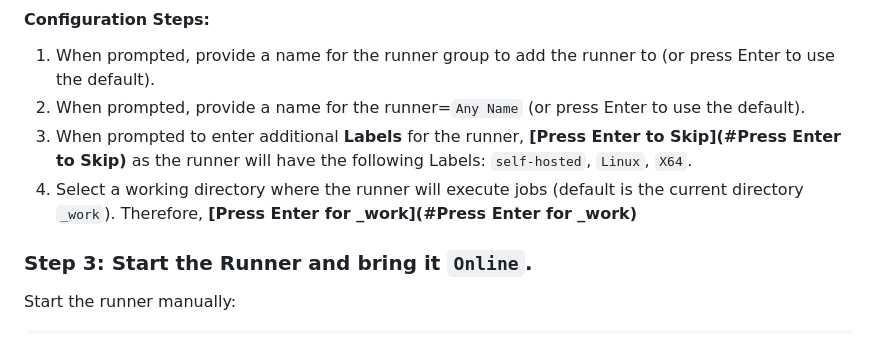
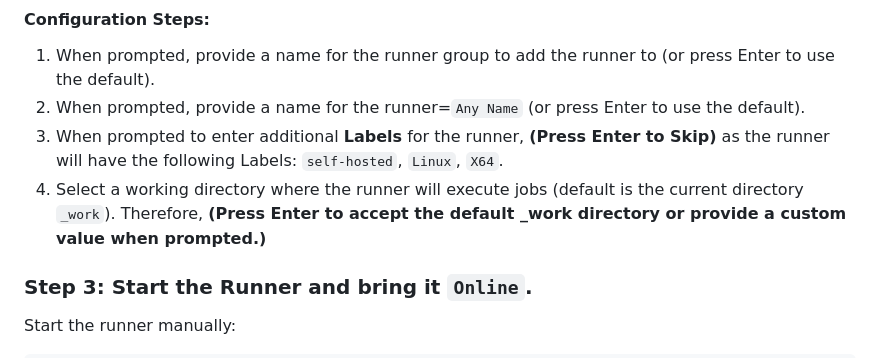
Before and after one commit to Godfrey22152/Canary-Deployment-with-Argo-Rollout, a Markdown page: self-hosted-runner/README.md, the part around the change. GitHub-like rendering.

```diff
--- a/self-hosted-runner/README.md
+++ b/self-hosted-runner/README.md
@@ -117,8 +117,8 @@ Replace `YOUR_GITHUB_REPO` with your repository URL and `YOUR_RUNNER_TOKEN` with
 
 1. When prompted, provide a name for the runner group to add the runner to (or press Enter to use the default).
 2. When prompted, provide a name for the runner=`Any Name` (or press Enter to use the default).
-3. When prompted to enter additional **Labels** for the runner, **[Press Enter to Skip](#Press Enter to Skip)** as the runner will have the following Labels: `self-hosted`, `Linux`, `X64`.
-4. Select a working directory where the runner will execute jobs (default is the current directory `_work`). Therefore, **[Press Enter for _work](#Press Enter for _work)**
+3. When prompted to enter additional **Labels** for the runner, **(Press Enter to Skip)** as the runner will have the following Labels: `self-hosted`, `Linux`, `X64`.
+4. Select a working directory where the runner will execute jobs (default is the current directory `_work`). Therefore, **(Press Enter to accept the default _work directory or provide a custom value when prompted.)**
 
 ### Step 3: Start the Runner and bring it `Online`.
 Start the runner manually:
```
